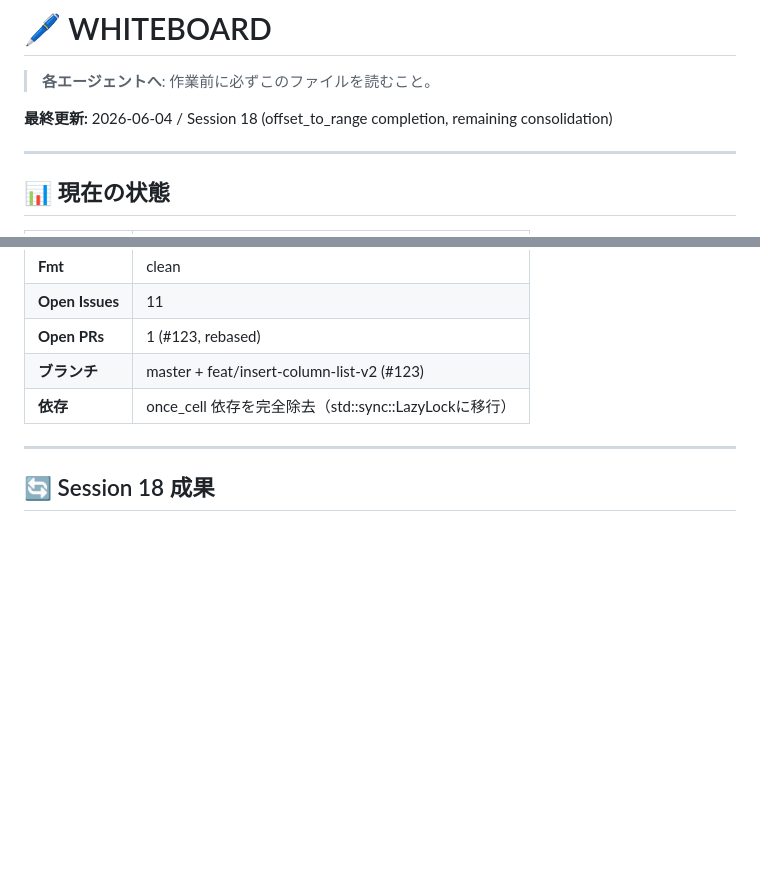
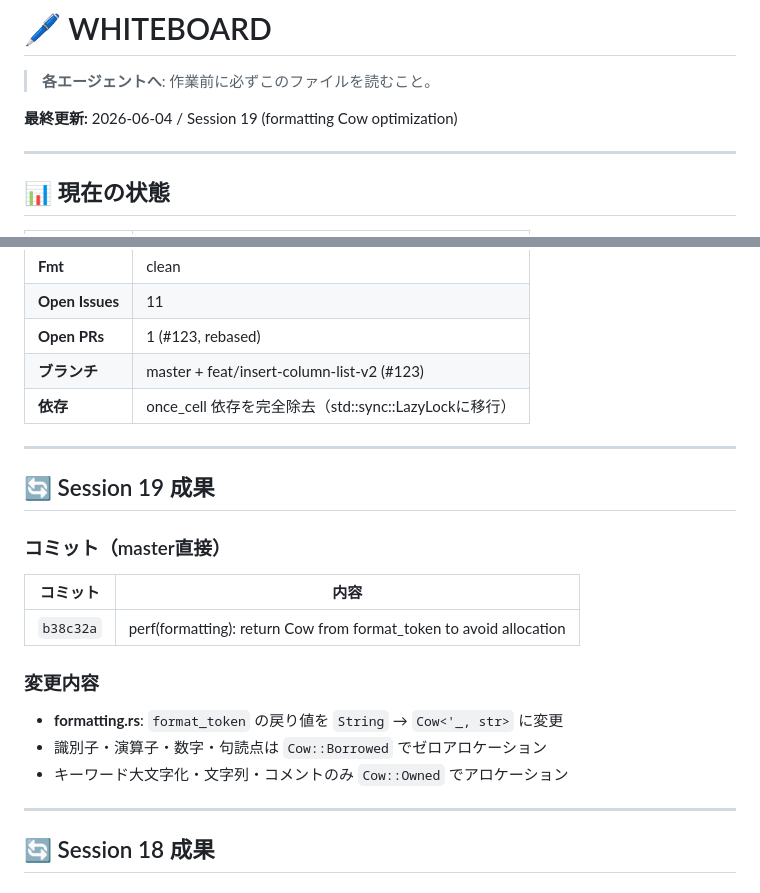
Before and after one commit to Protom512/tsqlremaker, a Markdown page: WHITEBOARD.md, 2 parts joined by grey strips. Rendered like a GitHub page; blank space fills up the shorter version.

Commit message:
docs: update WHITEBOARD with session 19 results
Co-Authored-By: glm 4.7 <noreply@zhipuai.cn>

```diff
--- a/WHITEBOARD.md
+++ b/WHITEBOARD.md
@@ -2,7 +2,7 @@
 
 > **各エージェントへ**: 作業前に必ずこのファイルを読むこと。
 
-**最終更新:** 2026-06-04 / Session 18 (offset_to_range completion, remaining consolidation)
+**最終更新:** 2026-06-04 / Session 19 (formatting Cow optimization)
 
 ---
 
@@ -17,6 +17,20 @@
 | **Open PRs** | 1 (#123, rebased) |
 | **ブランチ** | master + feat/insert-column-list-v2 (#123) |
 | **依存** | once_cell 依存を完全除去（std::sync::LazyLockに移行） |
+
+---
+
+## 🔄 Session 19 成果
+
+### コミット（master直接）
+| コミット | 内容 |
+|---------|------|
+| `b38c32a` | perf(formatting): return Cow<str> from format_token to avoid allocation |
+
+### 変更内容
+- **formatting.rs**: `format_token` の戻り値を `String` → `Cow<'_, str>` に変更
+- 識別子・演算子・数字・句読点は `Cow::Borrowed` でゼロアロケーション
+- キーワード大文字化・文字列・コメントのみ `Cow::Owned` でアロケーション
 
 ---
 
```
